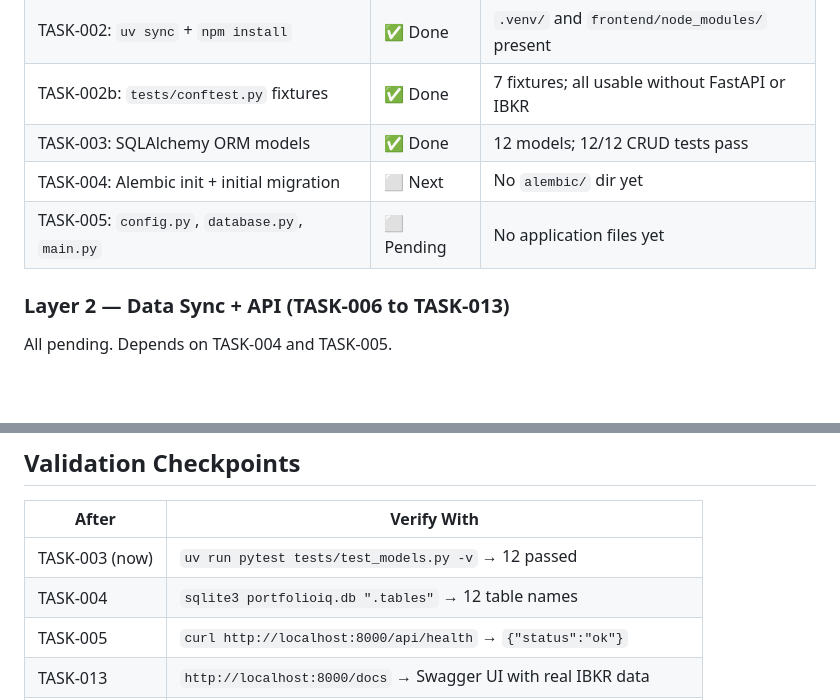
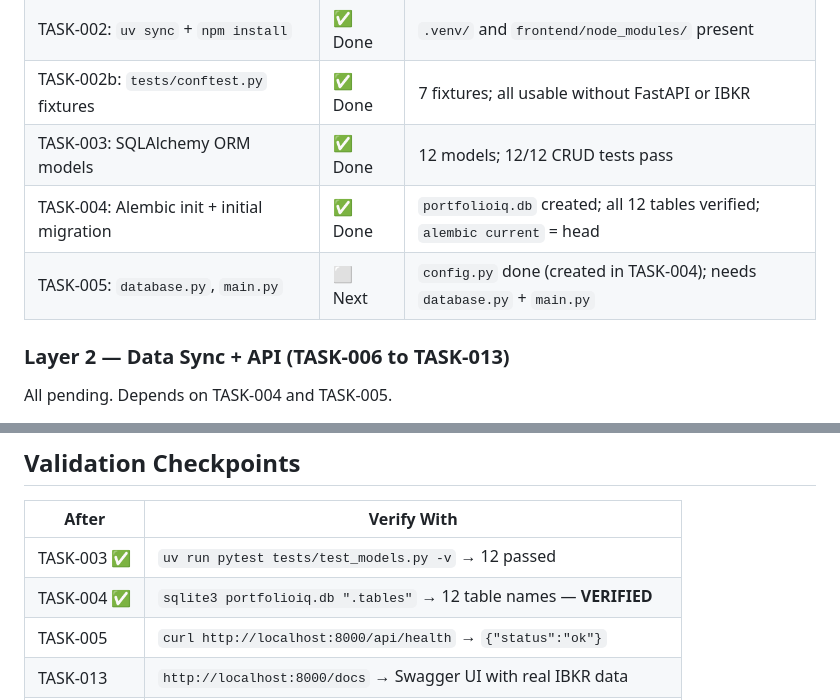
Before and after one commit to rohitvaishnav26/PortfolioIQ, a Markdown page: docs/STATUS_ARCH.md, 2 parts joined by grey strips. GitHub-like rendering; blank space fills up the shorter version.

```diff
--- a/docs/STATUS_ARCH.md
+++ b/docs/STATUS_ARCH.md
@@ -64,8 +74,8 @@ PortfolioIQ/
 | TASK-002: `uv sync` + `npm install` | ✅ Done | `.venv/` and `frontend/node_modules/` present |
 | TASK-002b: `tests/conftest.py` fixtures | ✅ Done | 7 fixtures; all usable without FastAPI or IBKR |
 | TASK-003: SQLAlchemy ORM models | ✅ Done | 12 models; 12/12 CRUD tests pass |
-| TASK-004: Alembic init + initial migration | ⬜ Next | No `alembic/` dir yet |
-| TASK-005: `config.py`, `database.py`, `main.py` | ⬜ Pending | No application files yet |
+| TASK-004: Alembic init + initial migration | ✅ Done | `portfolioiq.db` created; all 12 tables verified; `alembic current` = head |
+| TASK-005: `database.py`, `main.py` | ⬜ Next | `config.py` done (created in TASK-004); needs `database.py` + `main.py` |
 
 ### Layer 2 — Data Sync + API (TASK-006 to TASK-013)
 All pending. Depends on TASK-004 and TASK-005.
@@ -279,8 +277,8 @@ DoD: `uv run uvicorn backend.main:app --reload --port 8000` starts; `GET /api/he
 
 | After | Verify With |
 |-------|------------|
-| TASK-003 (now) | `uv run pytest tests/test_models.py -v` → 12 passed |
-| TASK-004 | `sqlite3 portfolioiq.db ".tables"` → 12 table names |
+| TASK-003 ✅ | `uv run pytest tests/test_models.py -v` → 12 passed |
+| TASK-004 ✅ | `sqlite3 portfolioiq.db ".tables"` → 12 table names — **VERIFIED** |
 | TASK-005 | `curl http://localhost:8000/api/health` → `{"status":"ok"}` |
 | TASK-013 | `http://localhost:8000/docs` → Swagger UI with real IBKR data |
 | TASK-018 | `GET /api/recommendations` → AI-generated SmartRecommendations |
```
Also changed, not shown: other parts of docs/STATUS_ARCH.md (+22 -24 lines), docs/STATUS_PM.md (+5 -4 lines).
